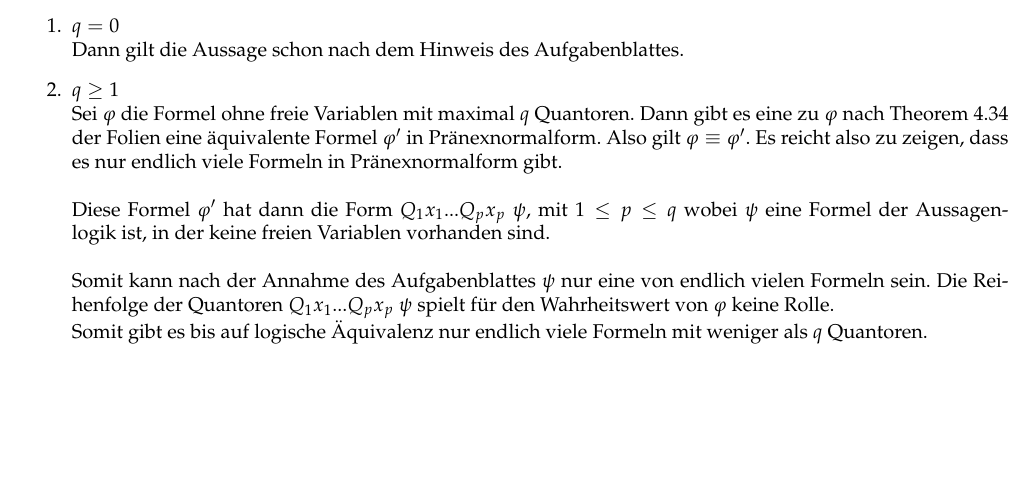
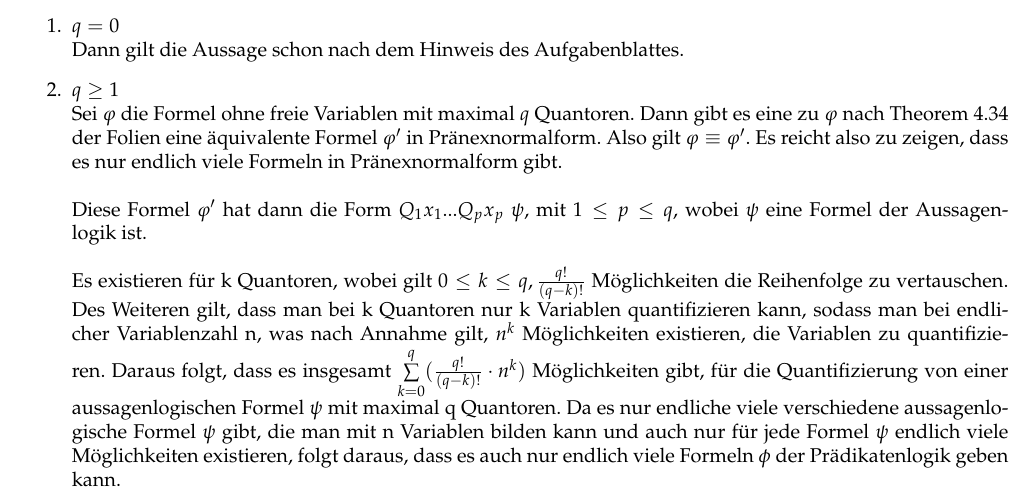
Before and after one commit to muxamilian/awesome-thegi-3, a LaTeX document (ha9/ha9.tex): part of page 2 of 2, cut so that both start at the same text, the shorter picture padded with empty space. Compiled offline with pdfLaTeX.

Commit message:
reworked nr. 4

```diff
--- a/ha9/ha9.tex
+++ b/ha9/ha9.tex
@@ -123,10 +123,8 @@ Dann gilt die Aussage schon nach dem Hinweis des Aufgabenblattes.
 \item{$q \ge 1$}\\
 Sei $\varphi$ die Formel ohne freie Variablen mit maximal $q$ Quantoren. Dann gibt es eine zu $\varphi$ nach Theorem 4.34 der Folien eine äquivalente Formel $\varphi'$ in Pränexnormalform. Also gilt $\varphi \equiv \varphi'$. Es reicht also zu zeigen, dass es nur endlich viele Formeln in Pränexnormalform gibt.
 \\\\
-Diese Formel $\varphi'$ hat dann die Form $Q_1x_1...Q_px_p\ \psi$, mit $1 \le p \le q$ wobei $\psi$ eine Formel der Aussagenlogik ist, in der keine freien Variablen vorhanden sind.
+Diese Formel $\varphi'$ hat dann die Form $Q_1x_1...Q_px_p\ \psi$, mit $1 \le p \le q$, wobei $\psi$ eine Formel der Aussagenlogik ist.
 \\\\
-Somit kann nach der Annahme des Aufgabenblattes $\psi$ nur eine von endlich vielen Formeln sein.  Die Reihenfolge der Quantoren $Q_1x_1...Q_px_p\ \psi$ spielt für den Wahrheitswert von $\varphi$ keine Rolle.
-\\\
-Somit gibt es bis auf logische Äquivalenz nur endlich viele Formeln mit weniger als $q$ Quantoren.
+Es existieren für k Quantoren, wobei gilt $0 \leq k \leq q, \frac{q!}{(q - k)!}$ Möglichkeiten die Reihenfolge zu vertauschen.  Des Weiteren gilt, dass man bei k Quantoren nur k Variablen quantifizieren kann, sodass man bei endlicher Variablenzahl n, was nach Annahme gilt, $n^k$ Möglichkeiten existieren, die Variablen zu quantifizieren. Daraus folgt, dass es insgesamt $\sum\limits_{k=0}^q (\frac{q!}{(q - k)!} \cdot n^k)$ Möglichkeiten gibt, für die Quantifizierung von einer aussagenlogischen Formel $\psi$ mit maximal q Quantoren. Da es nur endliche viele verschiedene aussagenlogische Formel $\psi$ gibt, die man mit n Variablen bilden kann und auch nur für jede Formel $\psi$ endlich viele Möglichkeiten existieren, folgt daraus, dass es auch nur endlich viele Formeln $\phi$ der Prädikatenlogik geben kann.
 \end{enumerate}
 \end{document}
```
Also changed, not shown: ha9/ha9.pdf.
